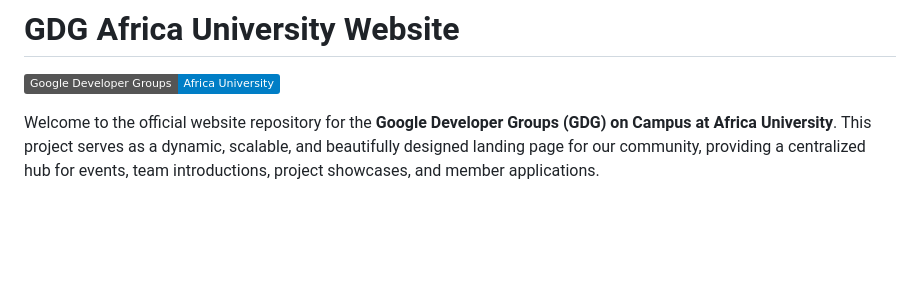
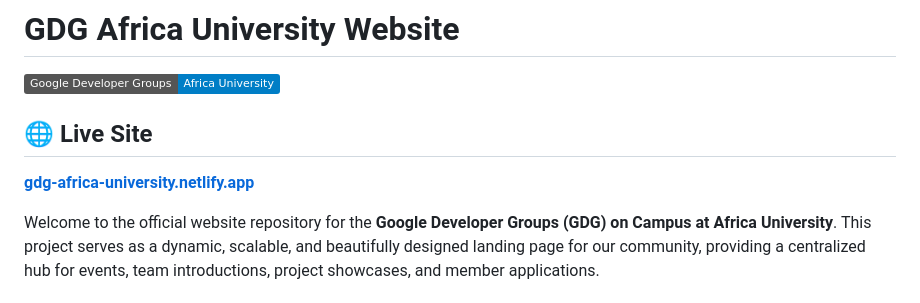
Before and after one commit to Le-e-lab/GDG-Site, a Markdown page: README.md, the part around the change. Rendered like a GitHub page; badges without logos; blank space fills up the shorter version.

Commit message:
docs: add live site URL to README

```diff
--- a/README.md
+++ b/README.md
@@ -1,6 +1,10 @@
 # GDG Africa University Website
 
 ![GDG Badge](https://img.shields.io/badge/Google_Developer_Groups-Africa_University-blue.svg?logo=google&logoColor=white)
+
+## 🌐 Live Site
+
+[**gdg-africa-university.netlify.app**](https://gdg-africa-university.netlify.app/)
 
 Welcome to the official website repository for the **Google Developer Groups (GDG) on Campus at Africa University**. This project serves as a dynamic, scalable, and beautifully designed landing page for our community, providing a centralized hub for events, team introductions, project showcases, and member applications.
 
```
